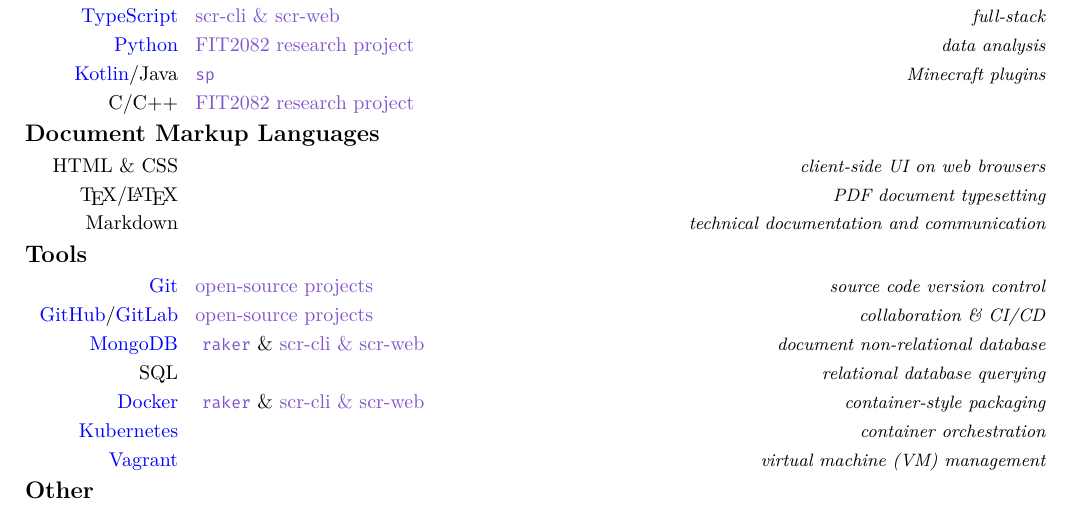
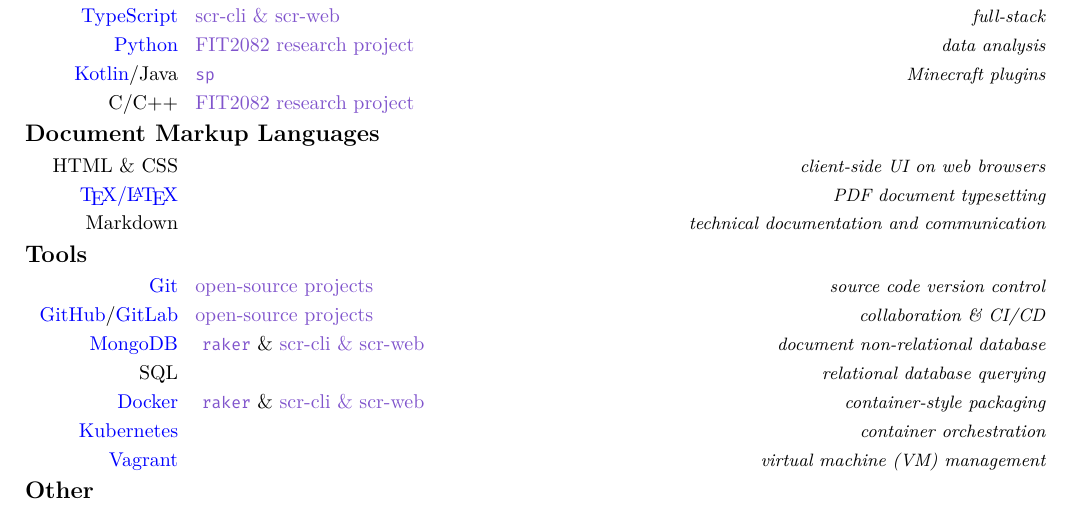
Before and after one commit to AppleGamer22/applegamer22.github.io, a LaTeX CV (cv.tex): part of page 1 of 2, cut so that both start at the same text. Compiled offline with XeLaTeX.

Commit message:
link to latex project

```diff
--- a/cv.tex
+++ b/cv.tex
@@ -83,7 +83,7 @@
 	\cvitemwithcomment{C/C++}{\hyperlink{FIT2082}{FIT2082 research project}}{}
 	\subsection{Document Markup Languages}
 	\cvitemwithcomment{HTML \& CSS}{}{client-side UI on web browsers}
-	\cvitemwithcomment{\TeX/\LaTeX}{}{PDF document typesetting}
+	\cvitemwithcomment{\href{https://www.latex-project.org}{\TeX/\LaTeX}}{}{PDF document typesetting}
 	\cvitemwithcomment{Markdown}{}{technical documentation and communication}
 	% \subsection{Natural Languages}
 	% \cvitemwithcomment{English}{full professional proficiency}{}
```
Also changed, not shown: 1 other file.
